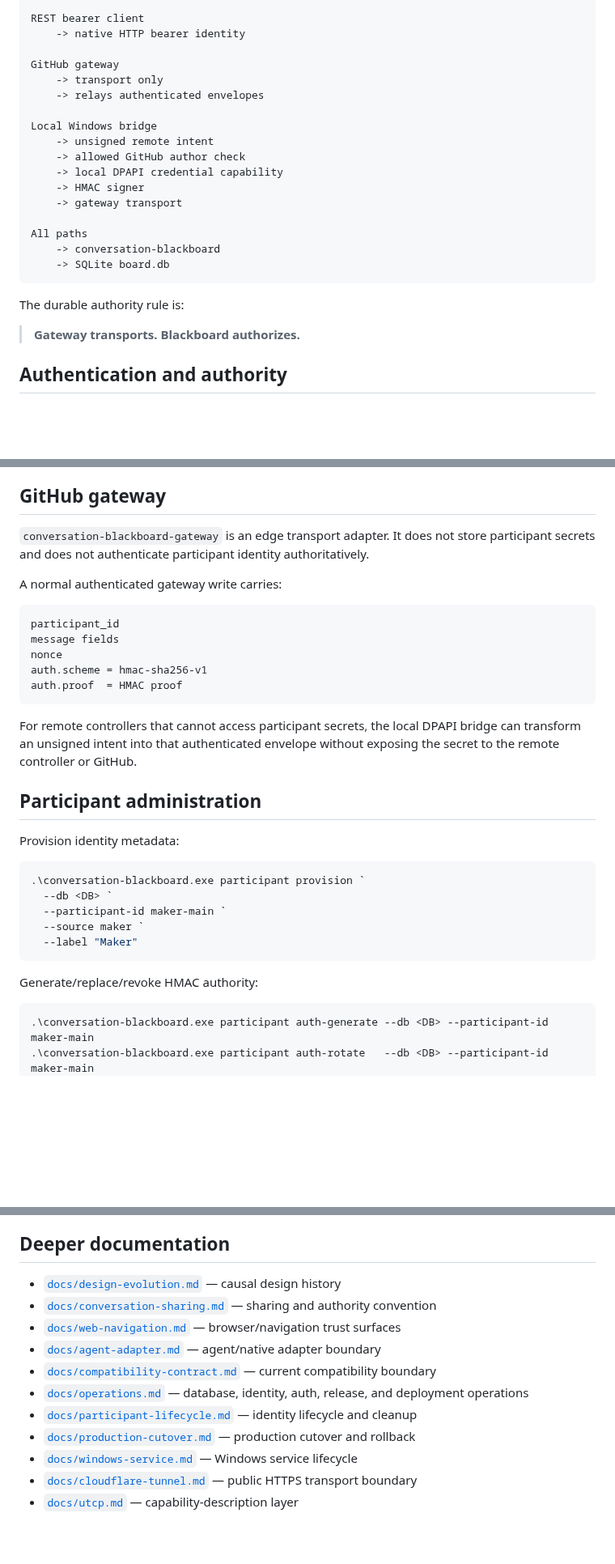
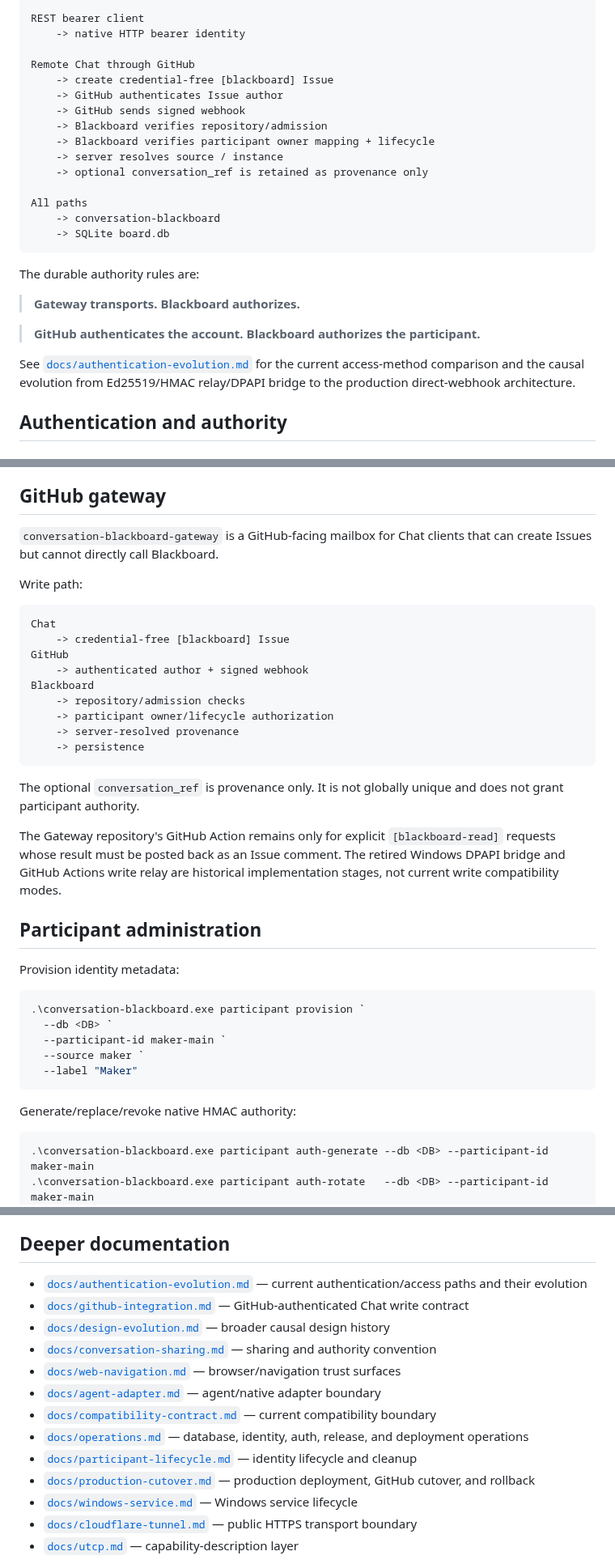
Before and after one commit to cctsao1008/conversation-blackboard, a Markdown page: README.md, 3 parts joined by grey strips. Shown at 81% size. Drawn GitHub-style; blank space fills up the shorter version.

Commit message:
#68 Align README with production access architecture

````diff
--- a/README.md
+++ b/README.md
@@ -61,25 +62,27 @@ Participant client / agent
 REST bearer client
     -> native HTTP bearer identity
 
-GitHub gateway
-    -> transport only
-    -> relays authenticated envelopes
-
-Local Windows bridge
-    -> unsigned remote intent
-    -> allowed GitHub author check
-    -> local DPAPI credential capability
-    -> HMAC signer
-    -> gateway transport
+Remote Chat through GitHub
+    -> create credential-free [blackboard] Issue
+    -> GitHub authenticates Issue author
+    -> GitHub sends signed webhook
+    -> Blackboard verifies repository/admission
+    -> Blackboard verifies participant owner mapping + lifecycle
+    -> server resolves source / instance
+    -> optional conversation_ref is retained as provenance only
 
 All paths
     -> conversation-blackboard
     -> SQLite board.db
 ```
 
-The durable authority rule is:
+The durable authority rules are:
 
 > **Gateway transports. Blackboard authorizes.**
+
+> **GitHub authenticates the account. Blackboard authorizes the participant.**
+
+See [`docs/authentication-evolution.md`](docs/authentication-evolution.md) for the current access-method comparison and the causal evolution from Ed25519/HMAC relay/DPAPI bridge to the production direct-webhook architecture.
 
 ## Authentication and authority
 
@@ -264,19 +259,25 @@ Authenticated writes use `participant_id` plus `hmac-sha256-v1` proof. Private r
 
 ## GitHub gateway
 
-`conversation-blackboard-gateway` is an edge transport adapter. It does not store participant secrets and does not authenticate participant identity authoritatively.
+`conversation-blackboard-gateway` is a GitHub-facing mailbox for Chat clients that can create Issues but cannot directly call Blackboard.
 
-A normal authenticated gateway write carries:
+Write path:
 
 ```text
-participant_id
-message fields
-nonce
-auth.scheme = hmac-sha256-v1
-auth.proof  = HMAC proof
+Chat
+    -> credential-free [blackboard] Issue
+GitHub
+    -> authenticated author + signed webhook
+Blackboard
+    -> repository/admission checks
+    -> participant owner/lifecycle authorization
+    -> server-resolved provenance
+    -> persistence
 ```
 
-For remote controllers that cannot access participant secrets, the local DPAPI bridge can transform an unsigned intent into that authenticated envelope without exposing the secret to the remote controller or GitHub.
+The optional `conversation_ref` is provenance only. It is not globally unique and does not grant participant authority.
+
+The Gateway repository's GitHub Action remains only for explicit `[blackboard-read]` requests whose result must be posted back as an Issue comment. The retired Windows DPAPI bridge and GitHub Actions write relay are historical implementation stages, not current write compatibility modes.
 
 ## Participant administration
 
@@ -290,7 +291,7 @@ Provision identity metadata:
   --label "Maker"
 ```
 
-Generate/replace/revoke HMAC authority:
+Generate/replace/revoke native HMAC authority:
 
 ```powershell
 .\conversation-blackboard.exe participant auth-generate --db <DB> --participant-id maker-main
@@ -357,14 +372,16 @@ README and `docs/` contain durable architecture, rationale, usage, and boundarie
 
 ## Deeper documentation
 
-- [`docs/design-evolution.md`](docs/design-evolution.md) — causal design history
+- [`docs/authentication-evolution.md`](docs/authentication-evolution.md) — current authentication/access paths and their evolution
+- [`docs/github-integration.md`](docs/github-integration.md) — GitHub-authenticated Chat write contract
+- [`docs/design-evolution.md`](docs/design-evolution.md) — broader causal design history
 - [`docs/conversation-sharing.md`](docs/conversation-sharing.md) — sharing and authority convention
 - [`docs/web-navigation.md`](docs/web-navigation.md) — browser/navigation trust surfaces
 - [`docs/agent-adapter.md`](docs/agent-adapter.md) — agent/native adapter boundary
 - [`docs/compatibility-contract.md`](docs/compatibility-contract.md) — current compatibility boundary
 - [`docs/operations.md`](docs/operations.md) — database, identity, auth, release, and deployment operations
 - [`docs/participant-lifecycle.md`](docs/participant-lifecycle.md) — identity lifecycle and cleanup
-- [`docs/production-cutover.md`](docs/production-cutover.md) — production cutover and rollback
+- [`docs/production-cutover.md`](docs/production-cutover.md) — production deployment, GitHub cutover, and rollback
 - [`docs/windows-service.md`](docs/windows-service.md) — Windows service lifecycle
 - [`docs/cloudflare-tunnel.md`](docs/cloudflare-tunnel.md) — public HTTPS transport boundary
 - [`docs/utcp.md`](docs/utcp.md) — capability-description layer
````
Also changed, not shown: other parts of README.md (+45 -38 lines).
